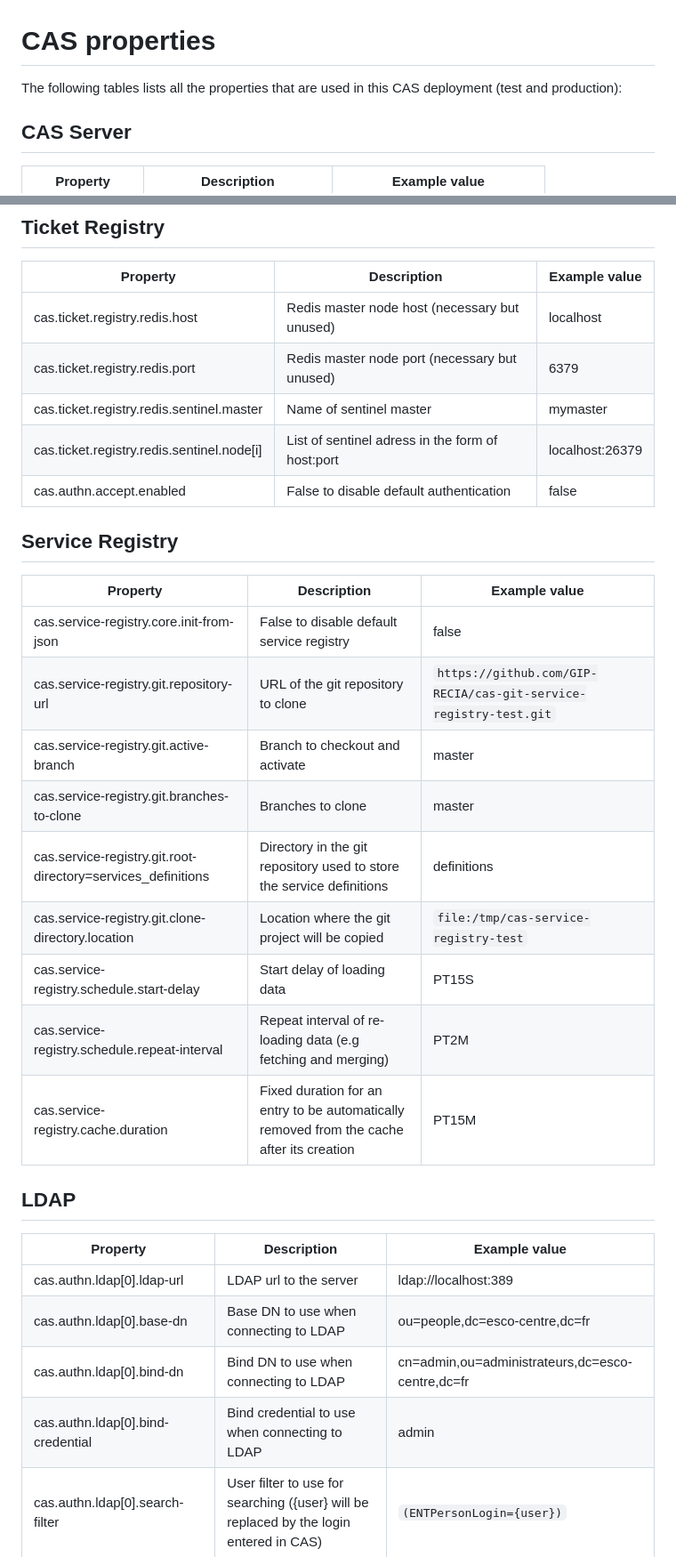
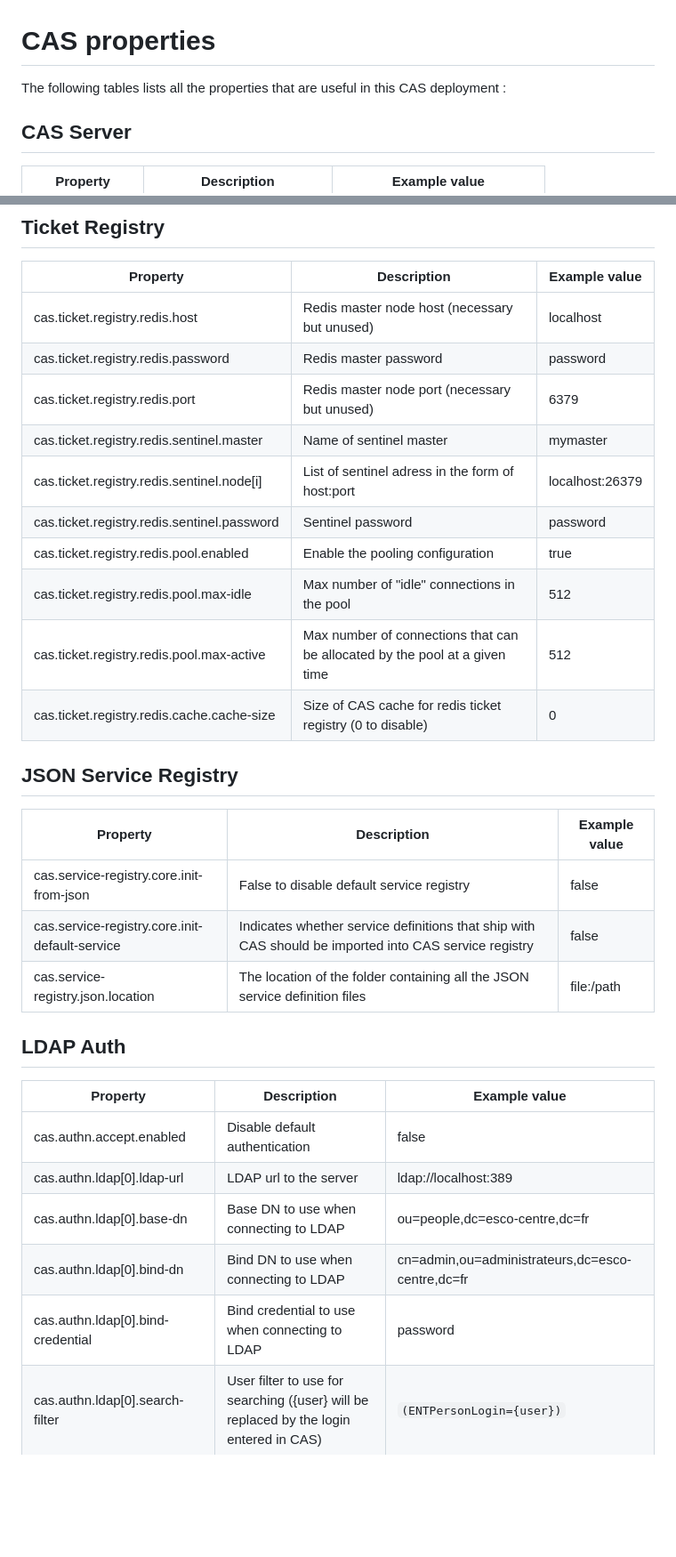
Before and after one commit to GIP-RECIA/cas-war-overlay, a Markdown page: docs/CONFIGURATION.md, 2 parts joined by grey strips. Shown: that part at 89% size. Rendered like a GitHub page; blank space fills up the shorter version.

Commit message:
docs: maj properties

```diff
--- a/docs/CONFIGURATION.md
+++ b/docs/CONFIGURATION.md
@@ -1,6 +1,6 @@
 # CAS properties
 
-The following tables lists all the properties that are used in this CAS deployment (test and production):
+The following tables lists all the properties that are useful in this CAS deployment :
 
 ## CAS Server
 | Property | Description | Example value |
@@ -12,31 +12,31 @@ The following tables lists all the properties that are used in this CAS deployme
 | Property | Description | Example value |
 |----------|-------------|---------------|
 | cas.ticket.registry.redis.host | Redis master node host (necessary but unused) | localhost |
+| cas.ticket.registry.redis.password | Redis master password | password |
 | cas.ticket.registry.redis.port | Redis master node port (necessary but unused) | 6379 |
 | cas.ticket.registry.redis.sentinel.master | Name of sentinel master | mymaster |
 | cas.ticket.registry.redis.sentinel.node[i] | List of sentinel adress in the form of host:port | localhost:26379 |
-| cas.authn.accept.enabled | False to disable default authentication | false |
+| cas.ticket.registry.redis.sentinel.password | Sentinel password | password |
+| cas.ticket.registry.redis.pool.enabled | Enable the pooling configuration | true |
+| cas.ticket.registry.redis.pool.max-idle | Max number of "idle" connections in the pool | 512 |
+| cas.ticket.registry.redis.pool.max-active | Max number of connections that can be allocated by the pool at a given time | 512 |
+| cas.ticket.registry.redis.cache.cache-size | Size of CAS cache for redis ticket registry (0 to disable) | 0 |
 
-## Service Registry
+## JSON Service Registry
 | Property | Description | Example value |
 |----------|-------------|---------------|
 | cas.service-registry.core.init-from-json | False to disable default service registry | false |
-| cas.service-registry.git.repository-url | URL of the git repository to clone | `https://github.com/GIP-RECIA/cas-git-service-registry-test.git` |
-| cas.service-registry.git.active-branch | Branch to checkout and activate | master |
-| cas.service-registry.git.branches-to-clone | Branches to clone | master |
-| cas.service-registry.git.root-directory=services_definitions | Directory in the git repository used to store the service definitions | definitions |
-| cas.service-registry.git.clone-directory.location | Location where the git project will be copied | `file:/tmp/cas-service-registry-test` |
-| cas.service-registry.schedule.start-delay | Start delay of loading data | PT15S |
-| cas.service-registry.schedule.repeat-interval | Repeat interval of re-loading data (e.g fetching and merging) | PT2M |
-| cas.service-registry.cache.duration |  Fixed duration for an entry to be automatically removed from the cache after its creation | PT15M |
+| cas.service-registry.core.init-default-service |Indicates whether service definitions that ship with CAS should be imported into CAS service registry | false |
+| cas.service-registry.json.location | The location of the folder containing all the JSON service definition files | file:/path |
 
-## LDAP
+## LDAP Auth
 | Property | Description | Example value |
 |----------|-------------|---------------|
+| cas.authn.accept.enabled | Disable default authentication | false |
 | cas.authn.ldap[0].ldap-url | LDAP url to the server | ldap://localhost:389 |
 | cas.authn.ldap[0].base-dn | Base DN to use when connecting to LDAP | ou=people,dc=esco-centre,dc=fr |
 | cas.authn.ldap[0].bind-dn | Bind DN to use when connecting to LDAP | cn=admin,ou=administrateurs,dc=esco-centre,dc=fr |
-| cas.authn.ldap[0].bind-credential | Bind credential to use when connecting to LDAP | admin |
+| cas.authn.ldap[0].bind-credential | Bind credential to use when connecting to LDAP | password |
 | cas.authn.ldap[0].search-filter | User filter to use for searching ({user} will be replaced by the login entered in CAS) | `(ENTPersonLogin={user})` |
 | cas.authn.ldap[0].type | Authentication type | AUTHENTICATED |
 | cas.authn.ldap[0].principal-attribute-id | Principal attribute CAS will return after a successful authentication (as an identifier) | uid |
```
Also changed, not shown: other parts of docs/CONFIGURATION.md (+65 -3 lines).
